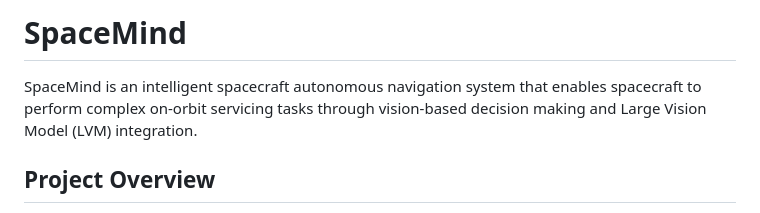
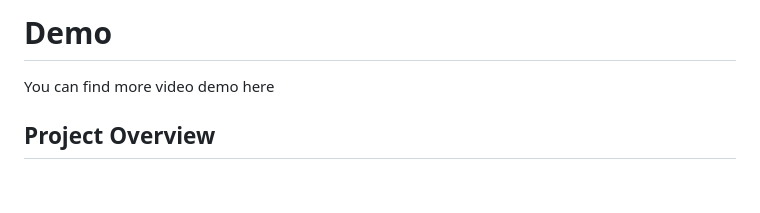
Before and after one commit to wuaodi/SpaceMind, a Markdown page: README.md, the part around the change. GitHub-like rendering; blank space fills up the shorter version.

Commit message:
20250721 add demo instruction, test auto update

```diff
--- a/README.md
+++ b/README.md
@@ -1,6 +1,5 @@
-# SpaceMind
-
-SpaceMind is an intelligent spacecraft autonomous navigation system that enables spacecraft to perform complex on-orbit servicing tasks through vision-based decision making and Large Vision Model (LVM) integration.
+# Demo
+You can find more video demo here
 
 ## Project Overview
 
```
